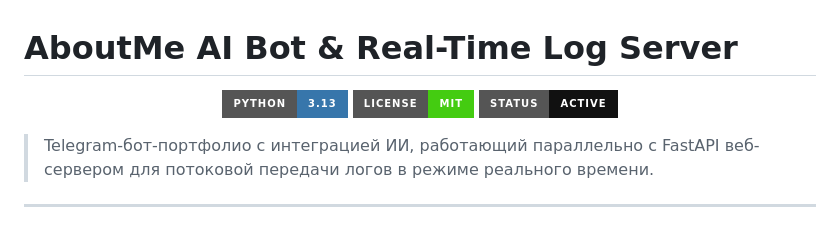
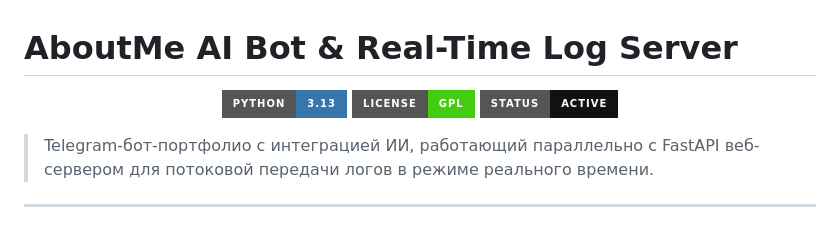
Before and after one commit to asm1-cpp/about-me-bot, a Markdown page: README.md, the part around the change. Drawn GitHub-style; badges without logos.

```diff
--- a/README.md
+++ b/README.md
@@ -2,7 +2,7 @@
 
 <p align="center">
   <img src="https://img.shields.io/badge/Python-3.13-3776AB?style=for-the-badge&logo=python&logoColor=white" alt="Python">
-  <img src="https://img.shields.io/badge/License-MIT-success?style=for-the-badge" alt="License">
+  <img src="https://img.shields.io/badge/License-GPL-success?style=for-the-badge" alt="License">
   <img src="https://img.shields.io/badge/Status-Active-111111?style=for-the-badge" alt="Status">
 </p>
 
```
